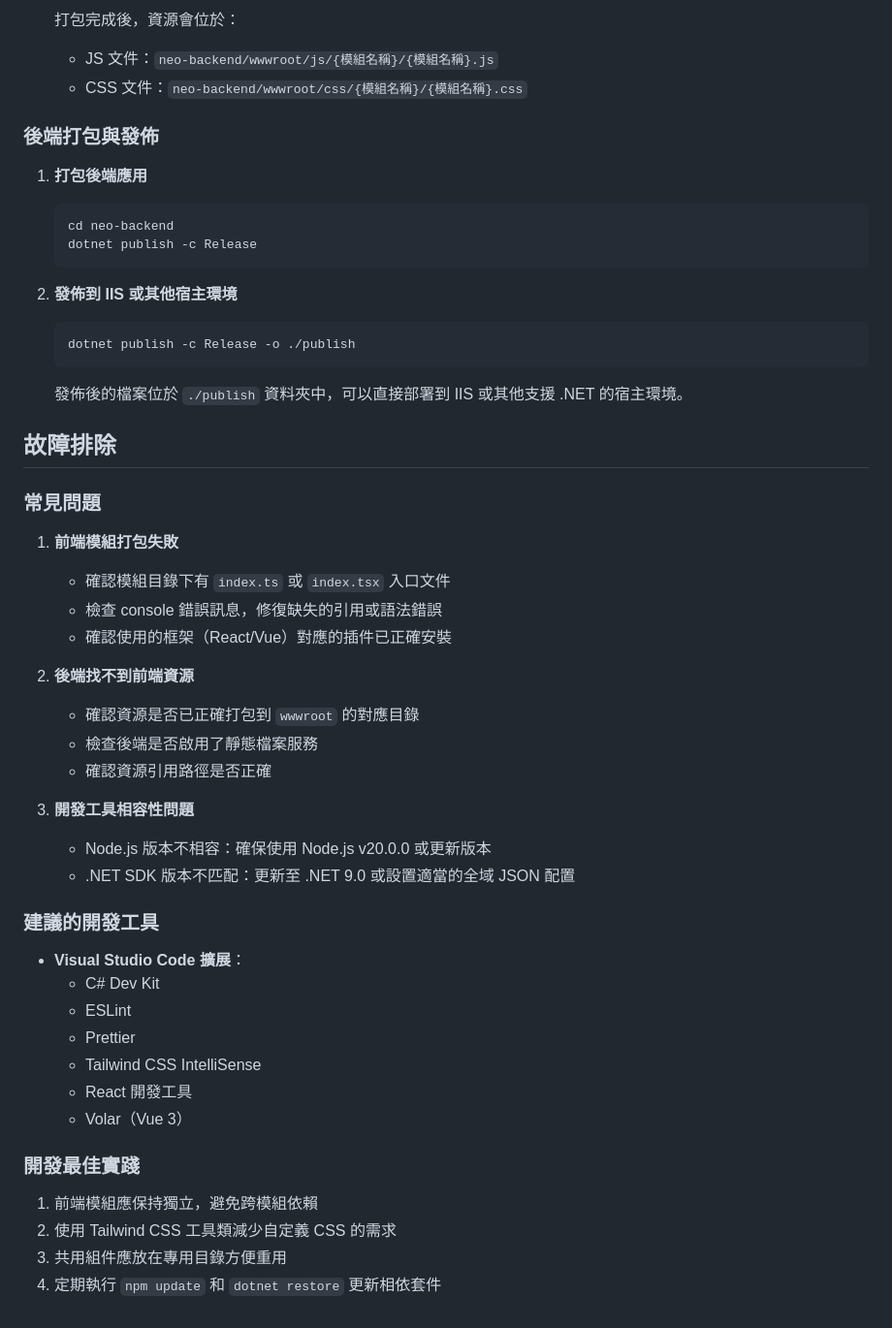
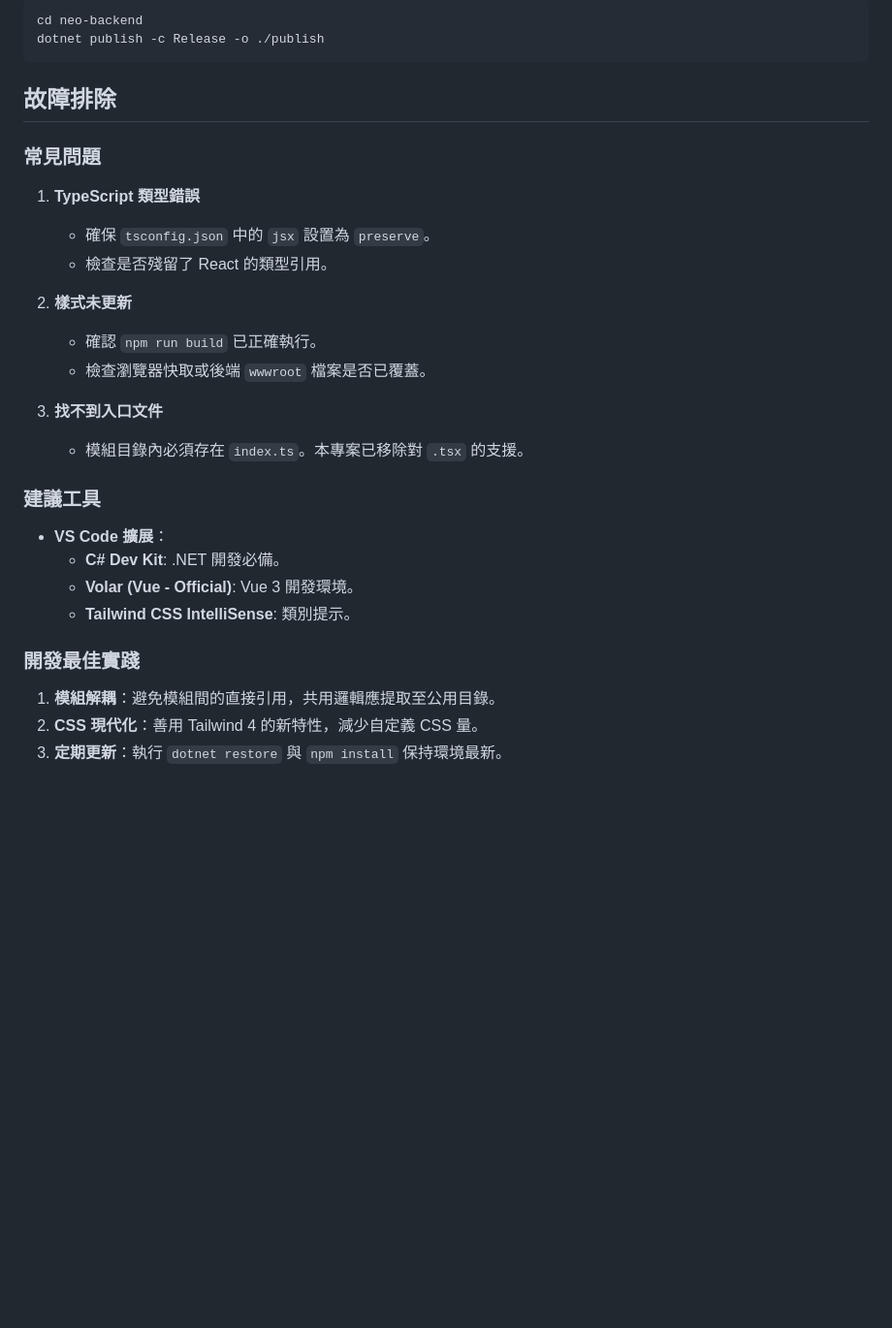
Before and after one commit to Benknightdark/neo-web, a Markdown page: README.md, the part around the change printed below. Shown: that part at 97% size. Rendered like a GitHub page; blank space fills up the shorter version.

````diff
--- a/README.md
+++ b/README.md
@@ -174,59 +155,33 @@ npm install
 
-   打包完成後，資源會位於：
-   - JS 文件：`neo-backend/wwwroot/js/{模組名稱}/{模組名稱}.js`
-   - CSS 文件：`neo-backend/wwwroot/css/{模組名稱}/{模組名稱}.css`
-
-### 後端打包與發佈
-
-1. **打包後端應用**
-
-   ```bash
-   cd neo-backend
-   dotnet publish -c Release
-   ```
-
-2. **發佈到 IIS 或其他宿主環境**
-
-   ```bash
-   dotnet publish -c Release -o ./publish
-   ```
-
-   發佈後的檔案位於 `./publish` 資料夾中，可以直接部署到 IIS 或其他支援 .NET 的宿主環境。
+```bash
+cd neo-backend
+dotnet publish -c Release -o ./publish
+```
 
 ## 故障排除
 
 ### 常見問題
 
-1. **前端模組打包失敗**
+1. **TypeScript 類型錯誤**
+   - 確保 `tsconfig.json` 中的 `jsx` 設置為 `preserve`。
+   - 檢查是否殘留了 React 的類型引用。
 
-   - 確認模組目錄下有 `index.ts` 或 `index.tsx` 入口文件
-   - 檢查 console 錯誤訊息，修復缺失的引用或語法錯誤
-   - 確認使用的框架（React/Vue）對應的插件已正確安裝
+2. **樣式未更新**
+   - 確認 `npm run build` 已正確執行。
+   - 檢查瀏覽器快取或後端 `wwwroot` 檔案是否已覆蓋。
 
-2. **後端找不到前端資源**
+3. **找不到入口文件**
+   - 模組目錄內必須存在 `index.ts`。本專案已移除對 `.tsx` 的支援。
 
-   - 確認資源是否已正確打包到 `wwwroot` 的對應目錄
-   - 檢查後端是否啟用了靜態檔案服務
-   - 確認資源引用路徑是否正確
+### 建議工具
 
-3. **開發工具相容性問題**
-
-   - Node.js 版本不相容：確保使用 Node.js v20.0.0 或更新版本
-   - .NET SDK 版本不匹配：更新至 .NET 9.0 或設置適當的全域 JSON 配置
-
-### 建議的開發工具
-
-- **Visual Studio Code 擴展**：
-  - C# Dev Kit
-  - ESLint
-  - Prettier
-  - Tailwind CSS IntelliSense
-  - React 開發工具
-  - Volar（Vue 3）
+- **VS Code 擴展**：
+  - **C# Dev Kit**: .NET 開發必備。
+  - **Volar (Vue - Official)**: Vue 3 開發環境。
+  - **Tailwind CSS IntelliSense**: 類別提示。
 
 ### 開發最佳實踐
 
-1. 前端模組應保持獨立，避免跨模組依賴
-2. 使用 Tailwind CSS 工具類減少自定義 CSS 的需求
-3. 共用組件應放在專用目錄方便重用
-4. 定期執行 `npm update` 和 `dotnet restore` 更新相依套件
+1. **模組解耦**：避免模組間的直接引用，共用邏輯應提取至公用目錄。
+2. **CSS 現代化**：善用 Tailwind 4 的新特性，減少自定義 CSS 量。
+3. **定期更新**：執行 `dotnet restore` 與 `npm install` 保持環境最新。
````
Also changed, not shown: other parts of README.md (+45 -64 lines).
